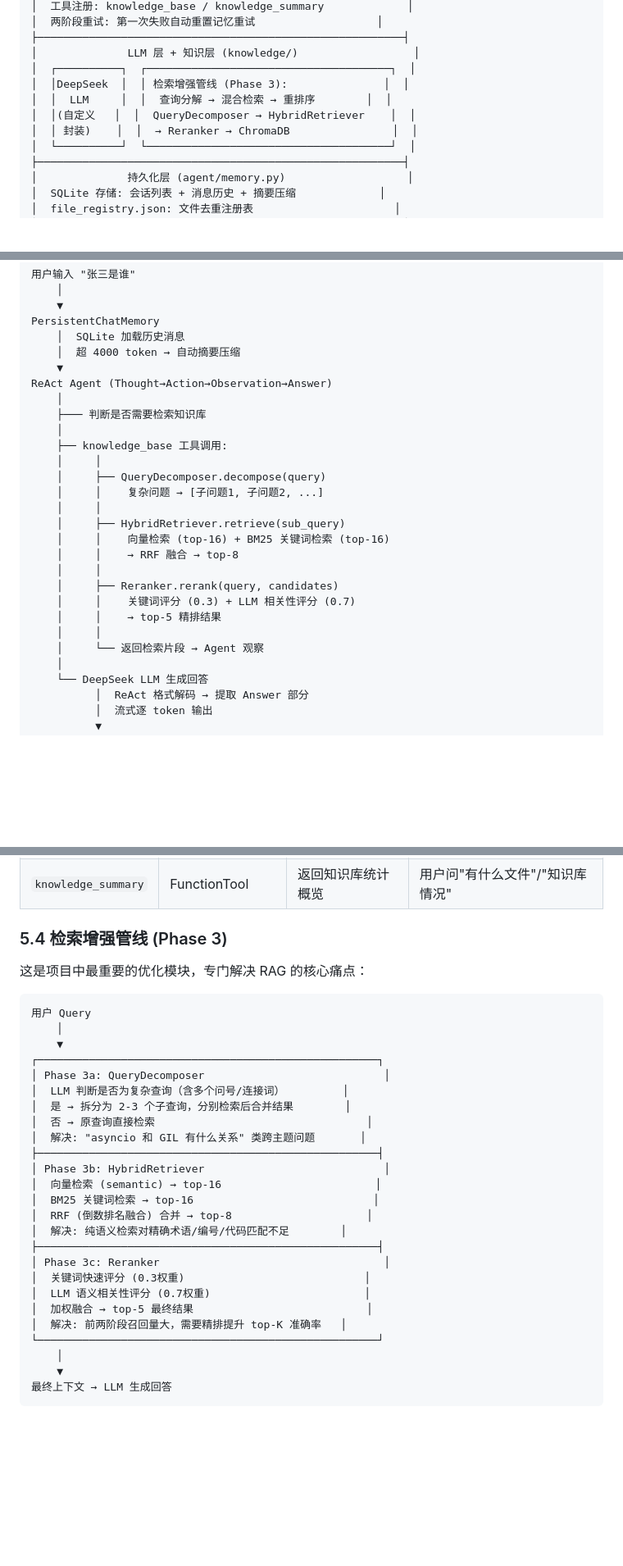
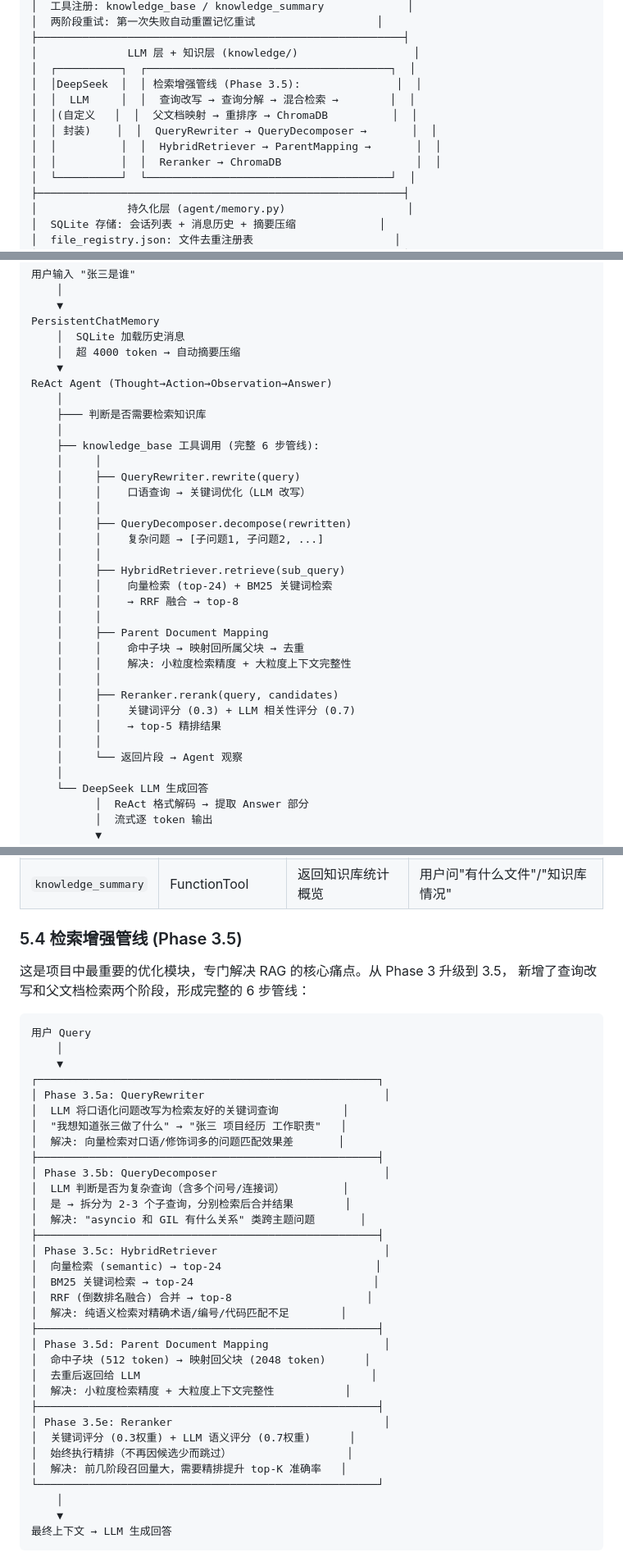
Before and after one commit to hl197/RAG-question-Llamaindex-, a Markdown page: docs/project_overview.md, 3 parts joined by grey strips. Shown at 82% size. Drawn GitHub-style; blank space fills up the shorter version.

Commit message:
docs: 同步 Phase 3.5 检索管线文档
- project_overview.md: 架构图/数据流/管线段全部更新为6步
- CLAUDE.md: 新增 QueryRewriter/ParentMapping, 配置项同步

````diff
--- a/docs/project_overview.md
+++ b/docs/project_overview.md
@@ -35,10 +35,12 @@
 ├─────────────────────────────────────────────────────────┤
 │              LLM 层 + 知识层 (knowledge/)                  │
 │  ┌──────────┐  ┌──────────────────────────────────────┐  │
-│  │DeepSeek  │  │ 检索增强管线 (Phase 3):               │  │
-│  │  LLM     │  │  查询分解 → 混合检索 → 重排序        │  │
-│  │(自定义   │  │  QueryDecomposer → HybridRetriever    │  │
-│  │ 封装)    │  │  → Reranker → ChromaDB                │  │
+│  │DeepSeek  │  │ 检索增强管线 (Phase 3.5):               │  │
+│  │  LLM     │  │  查询改写 → 查询分解 → 混合检索 →        │  │
+│  │(自定义   │  │  父文档映射 → 重排序 → ChromaDB          │  │
+│  │ 封装)    │  │  QueryRewriter → QueryDecomposer →       │  │
+│  │          │  │  HybridRetriever → ParentMapping →       │  │
+│  │          │  │  Reranker → ChromaDB                     │  │
 │  └──────────┘  └──────────────────────────────────────┘  │
 ├─────────────────────────────────────────────────────────┤
 │              持久化层 (agent/memory.py)                   │
@@ -123,20 +131,27 @@ ReAct Agent (Thought→Action→Observation→Answer)
     │
     ├─── 判断是否需要检索知识库
     │
-    ├── knowledge_base 工具调用:
+    ├── knowledge_base 工具调用 (完整 6 步管线):
     │     │
-    │     ├── QueryDecomposer.decompose(query)
+    │     ├── QueryRewriter.rewrite(query)
+    │     │    口语查询 → 关键词优化（LLM 改写）
+    │     │
+    │     ├── QueryDecomposer.decompose(rewritten)
     │     │    复杂问题 → [子问题1, 子问题2, ...]
     │     │
     │     ├── HybridRetriever.retrieve(sub_query)
-    │     │    向量检索 (top-16) + BM25 关键词检索 (top-16)
+    │     │    向量检索 (top-24) + BM25 关键词检索
     │     │    → RRF 融合 → top-8
+    │     │
+    │     ├── Parent Document Mapping
+    │     │    命中子块 → 映射回所属父块 → 去重
+    │     │    解决: 小粒度检索精度 + 大粒度上下文完整性
     │     │
     │     ├── Reranker.rerank(query, candidates)
     │     │    关键词评分 (0.3) + LLM 相关性评分 (0.7)
     │     │    → top-5 精排结果
     │     │
-    │     └── 返回检索片段 → Agent 观察
+    │     └── 返回片段 → Agent 观察
     │
     └── DeepSeek LLM 生成回答
           │  ReAct 格式解码 → 提取 Answer 部分
@@ -178,32 +193,41 @@ Agent 注册了两个核心工具：
 | `knowledge_base` | QueryEngineTool | 检索知识库文档片段 | 用户问具体知识性问题 |
 | `knowledge_summary` | FunctionTool | 返回知识库统计概览 | 用户问"有什么文件"/"知识库情况" |
 
-### 5.4 检索增强管线 (Phase 3)
+### 5.4 检索增强管线 (Phase 3.5)
 
-这是项目中最重要的优化模块，专门解决 RAG 的核心痛点：
+这是项目中最重要的优化模块，专门解决 RAG 的核心痛点。从 Phase 3 升级到 3.5，
+新增了查询改写和父文档检索两个阶段，形成完整的 6 步管线：
 
 ```
 用户 Query
     │
     ▼
 ┌─────────────────────────────────────────────────────┐
-│ Phase 3a: QueryDecomposer                            │
+│ Phase 3.5a: QueryRewriter                            │
+│  LLM 将口语化问题改写为检索友好的关键词查询          │
+│  "我想知道张三做了什么" → "张三 项目经历 工作职责"   │
+│  解决: 向量检索对口语/修饰词多的问题匹配效果差       │
+├─────────────────────────────────────────────────────┤
+│ Phase 3.5b: QueryDecomposer                          │
 │  LLM 判断是否为复杂查询（含多个问号/连接词）         │
 │  是 → 拆分为 2-3 个子查询，分别检索后合并结果        │
-│  否 → 原查询直接检索                                 │
 │  解决: "asyncio 和 GIL 有什么关系" 类跨主题问题       │
 ├─────────────────────────────────────────────────────┤
-│ Phase 3b: HybridRetriever                            │
-│  向量检索 (semantic) → top-16                        │
-│  BM25 关键词检索 → top-16                            │
+│ Phase 3.5c: HybridRetriever                          │
+│  向量检索 (semantic) → top-24                        │
+│  BM25 关键词检索 → top-24                            │
 │  RRF (倒数排名融合) 合并 → top-8                     │
 │  解决: 纯语义检索对精确术语/编号/代码匹配不足        │
 ├─────────────────────────────────────────────────────┤
-│ Phase 3c: Reranker                                   │
-│  关键词快速评分 (0.3权重)                            │
-│  LLM 语义相关性评分 (0.7权重)                        │
-│  加权融合 → top-5 最终结果                           │
-│  解决: 前两阶段召回量大，需要精排提升 top-K 准确率   │
+│ Phase 3.5d: Parent Document Mapping                  │
+│  命中子块 (512 token) → 映射回父块 (2048 token)      │
+│  去重后返回给 LLM                                    │
+│  解决: 小粒度检索精度 + 大粒度上下文完整性           │
+├─────────────────────────────────────────────────────┤
+│ Phase 3.5e: Reranker                                 │
+│  关键词评分 (0.3权重) + LLM 语义评分 (0.7权重)      │
+│  始终执行精排（不再因候选少而跳过）                  │
+│  解决: 前几阶段召回量大，需要精排提升 top-K 准确率   │
 └─────────────────────────────────────────────────────┘
     │
     ▼
````
Also changed, not shown: other parts of docs/project_overview.md (+21 -12 lines), CLAUDE.md (+10 -5 lines).
